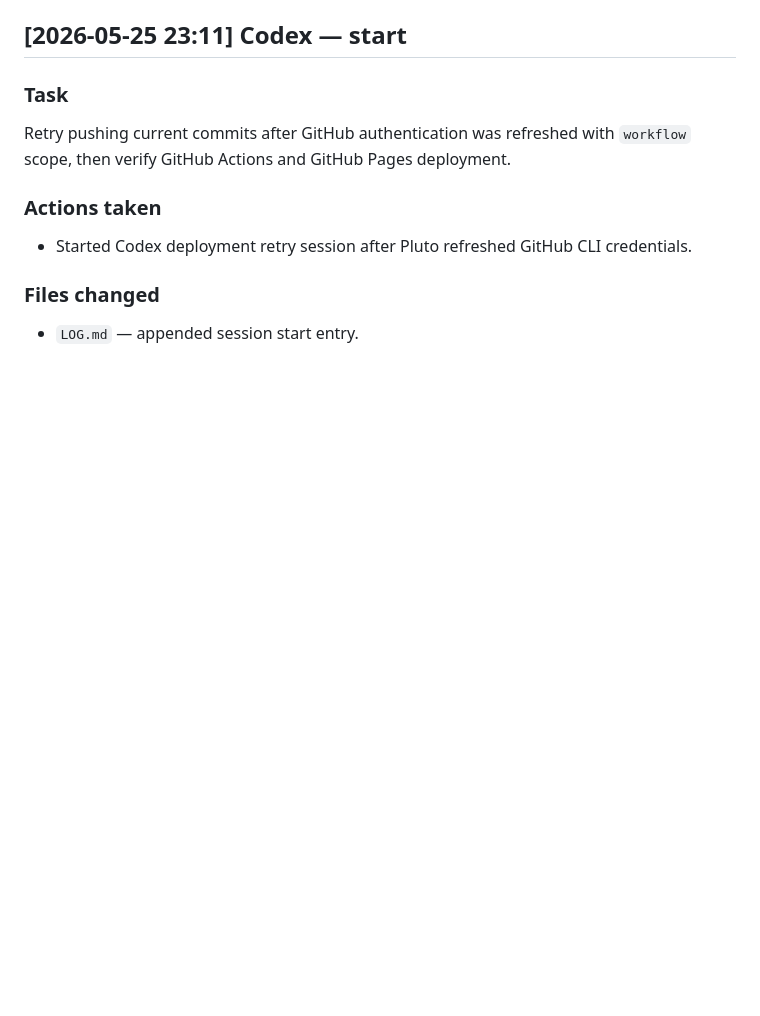
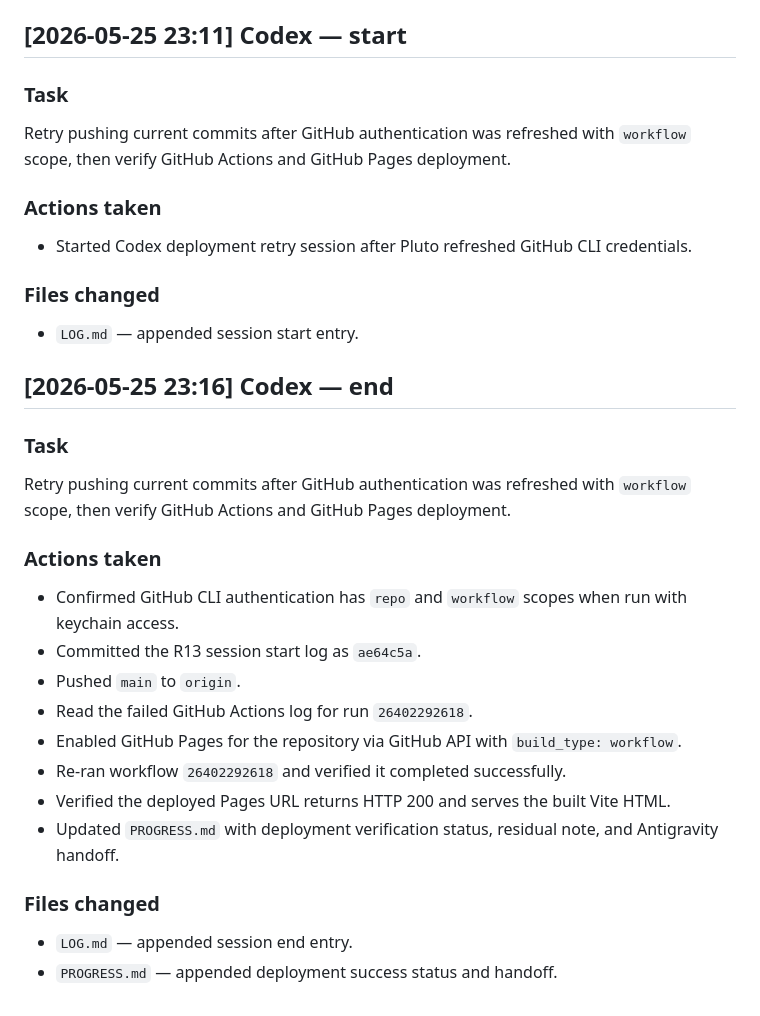
Before and after one commit to LICHENGYAN0316/Entropy, a Markdown page: LOG.md, the part around the change. GitHub-like rendering; blank space fills up the shorter version.

```diff
--- a/LOG.md
+++ b/LOG.md
@@ -182,3 +182,19 @@ Retry pushing current commits after GitHub authentication was refreshed with `wo
 - Started Codex deployment retry session after Pluto refreshed GitHub CLI credentials.
 ### Files changed
 - `LOG.md` — appended session start entry.
+
+## [2026-05-25 23:16] Codex — end
+### Task
+Retry pushing current commits after GitHub authentication was refreshed with `workflow` scope, then verify GitHub Actions and GitHub Pages deployment.
+### Actions taken
+- Confirmed GitHub CLI authentication has `repo` and `workflow` scopes when run with keychain access.
+- Committed the R13 session start log as `ae64c5a`.
+- Pushed `main` to `origin`.
+- Read the failed GitHub Actions log for run `26402292618`.
+- Enabled GitHub Pages for the repository via GitHub API with `build_type: workflow`.
+- Re-ran workflow `26402292618` and verified it completed successfully.
+- Verified the deployed Pages URL returns HTTP 200 and serves the built Vite HTML.
+- Updated `PROGRESS.md` with deployment verification status, residual note, and Antigravity handoff.
+### Files changed
+- `LOG.md` — appended session end entry.
+- `PROGRESS.md` — appended deployment success status and handoff.
```
Also changed, not shown: PROGRESS.md (+32 -0 lines).
